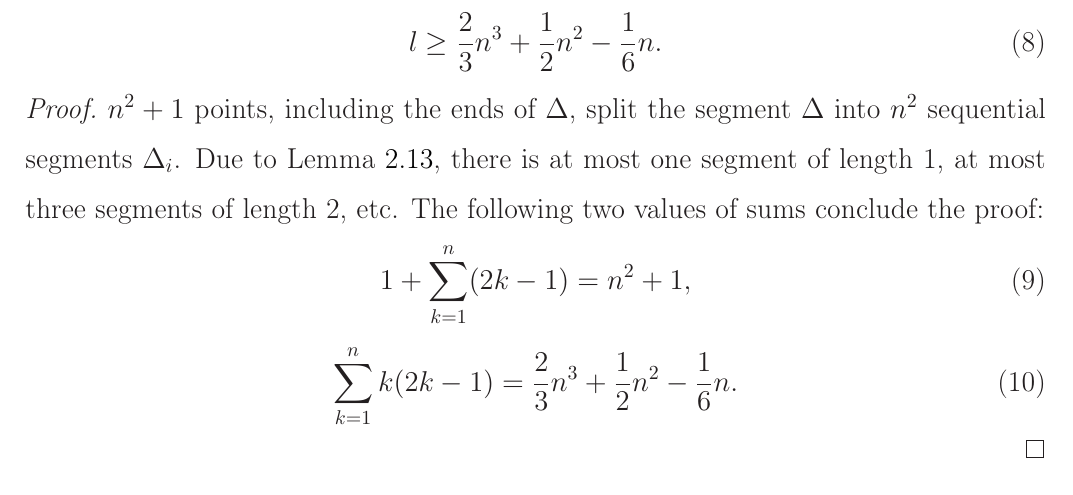
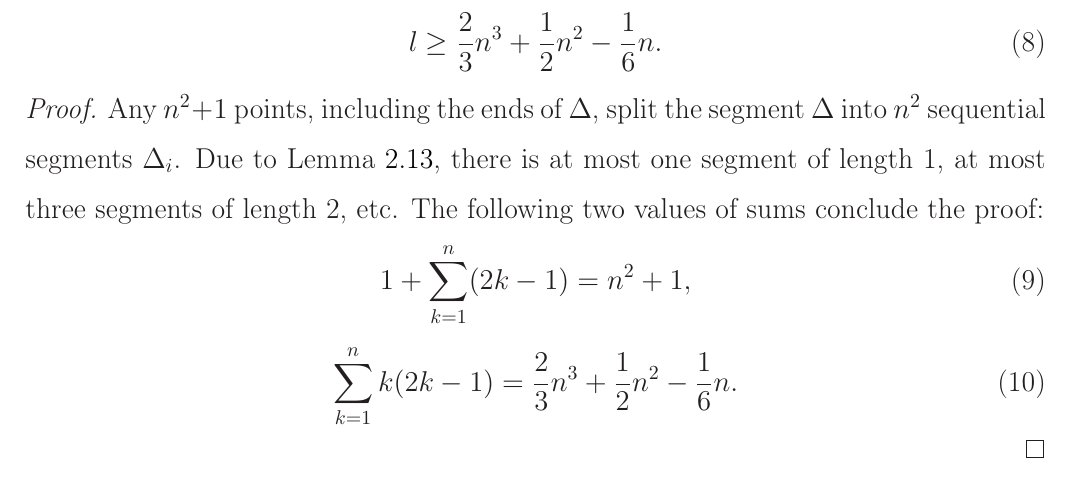
Before and after one commit to nickkolok/sct-statya, a LaTeX document (pps-linear-bound/pps-linear-lower-bound.tex): part of page 5 of 17, cut so that both start at the same text. Compiled offline with LaTeX, dvips and Ghostscript.

Commit message:
Avoid starting a proof with an equation

```diff
--- a/pps-linear-bound/pps-linear-lower-bound.tex
+++ b/pps-linear-bound/pps-linear-lower-bound.tex
@@ -281,7 +281,7 @@ is a branch of a hyperbola for $k\neq 0$ and the bisector of line segment $M_1 M
 \end{lemma}
 
 \begin{proof}
-	$n^2+1$ points, including the ends of $\Delta$, split the segment $\Delta$ into $n^2$
+	Any $n^2+1$ points, including the ends of $\Delta$, split the segment $\Delta$ into $n^2$
 	sequential segments $\Delta_i$.
 	Due to Lemma~\ref{lem:2k-1_segments}, there is at most one segment of length 1,
 	at most three segments of length 2, etc.
```
